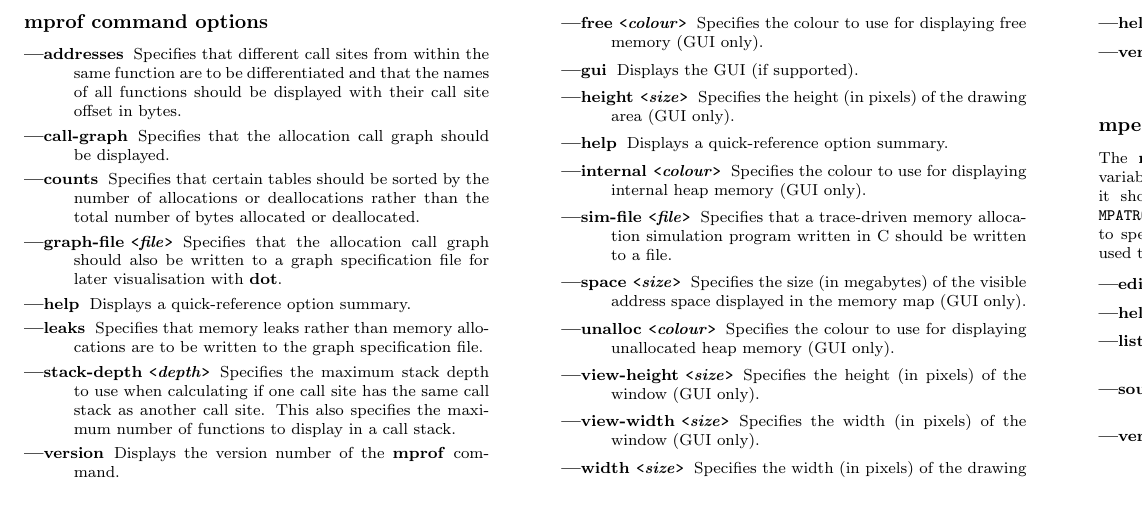
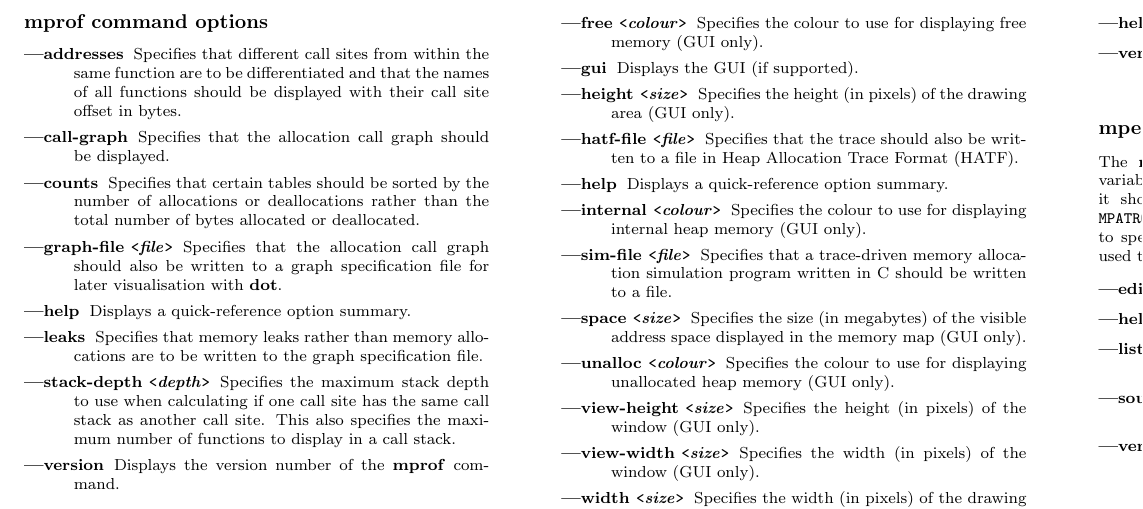
Before and after one commit to groleo/mpatrol, a LaTeX document (doc/refcard.tex): part of page 4 of 4, cut so that both start at the same text. Compiled offline with pdfLaTeX.

Commit message:
Added the --hatf-file option

```diff
--- a/doc/refcard.tex
+++ b/doc/refcard.tex
@@ -777,6 +777,9 @@
 Displays the GUI (if supported).
 \item[\flagpar{height}{size}]
 Specifies the height (in pixels) of the drawing area (GUI only).
+\item[\flagpar{hatf-file}{file}]
+Specifies that the trace should also be written to a file in Heap Allocation
+Trace Format (HATF).
 \item[\flag{help}]
 Displays a quick-reference option summary.
 \item[\flagpar{internal}{colour}]
```
Also changed, not shown: doc/refcard.tex (2 more changed lines).
